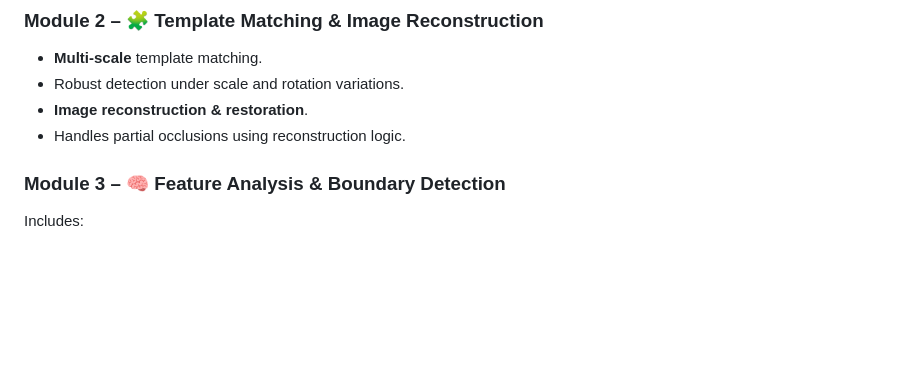
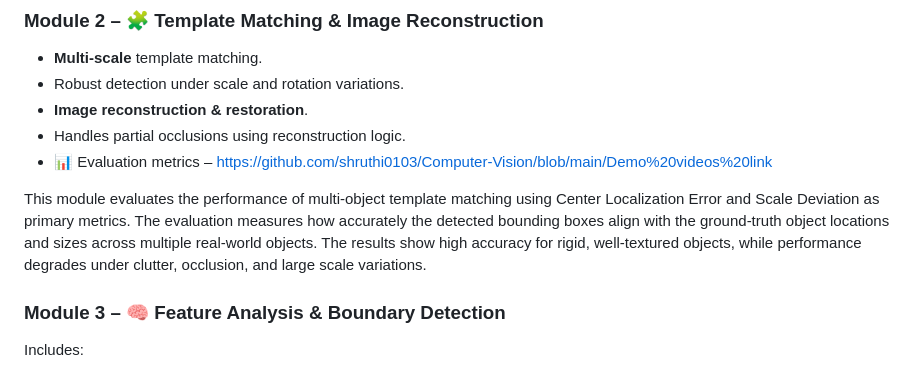
Before and after one commit to shruthi0103/Computer-Vision, a Markdown page: README.md, the part around the change. Drawn GitHub-style; blank space fills up the shorter version.

Commit message:
Enhance README with evaluation metrics and analysis
Added evaluation metrics and performance analysis details for multi-object template matching.

```diff
--- a/README.md
+++ b/README.md
@@ -30,6 +30,9 @@ A production-grade, web-based platform featuring real-time tracking, image proce
 - Robust detection under scale and rotation variations.
 - **Image reconstruction & restoration**.
 - Handles partial occlusions using reconstruction logic.
+- 📊 Evaluation metrics – https://github.com/shruthi0103/Computer-Vision/blob/main/Demo%20videos%20link
+
+This module evaluates the performance of multi-object template matching using Center Localization Error and Scale Deviation as primary metrics. The evaluation measures how accurately the detected bounding boxes align with the ground-truth object locations and sizes across multiple real-world objects. The results show high accuracy for rigid, well-textured objects, while performance degrades under clutter, occlusion, and large scale variations.
 
 ### Module 3 – 🧠 Feature Analysis & Boundary Detection
 Includes:
```
